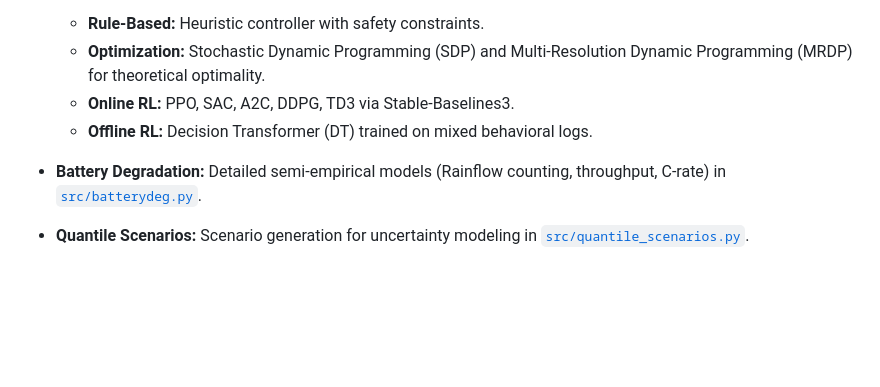
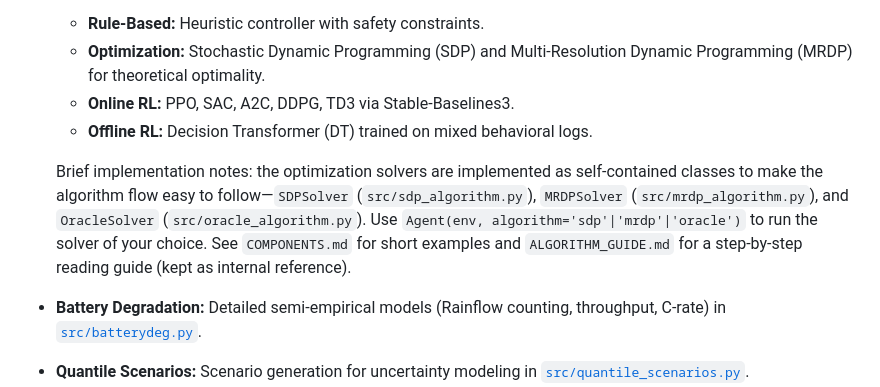
Before and after one commit to mrvictoru/energydecision, a Markdown page: README.md, the part around the change. Rendered like a GitHub page; blank space fills up the shorter version.

Commit message:
Document algorithm implementations in COMPONENTS.md and README.md (SDP/MRDP/Oracle)

```diff
--- a/README.md
+++ b/README.md
@@ -29,6 +29,8 @@ This project provides a comprehensive framework for benchmarking control algorit
     *   **Optimization:** Stochastic Dynamic Programming (SDP) and Multi-Resolution Dynamic Programming (MRDP) for theoretical optimality.
     *   **Online RL:** PPO, SAC, A2C, DDPG, TD3 via Stable-Baselines3.
     *   **Offline RL:** Decision Transformer (DT) trained on mixed behavioral logs.
+
+    Brief implementation notes: the optimization solvers are implemented as self-contained classes to make the algorithm flow easy to follow—`SDPSolver` (`src/sdp_algorithm.py`), `MRDPSolver` (`src/mrdp_algorithm.py`), and `OracleSolver` (`src/oracle_algorithm.py`). Use `Agent(env, algorithm='sdp'|'mrdp'|'oracle')` to run the solver of your choice. See `COMPONENTS.md` for short examples and `ALGORITHM_GUIDE.md` for a step-by-step reading guide (kept as internal reference).
 
 *   **Battery Degradation:** Detailed semi-empirical models (Rainflow counting, throughput, C-rate) in [`src/batterydeg.py`](src/batterydeg.py).
 
```
Also changed, not shown: COMPONENTS.md (+23 -3 lines).
